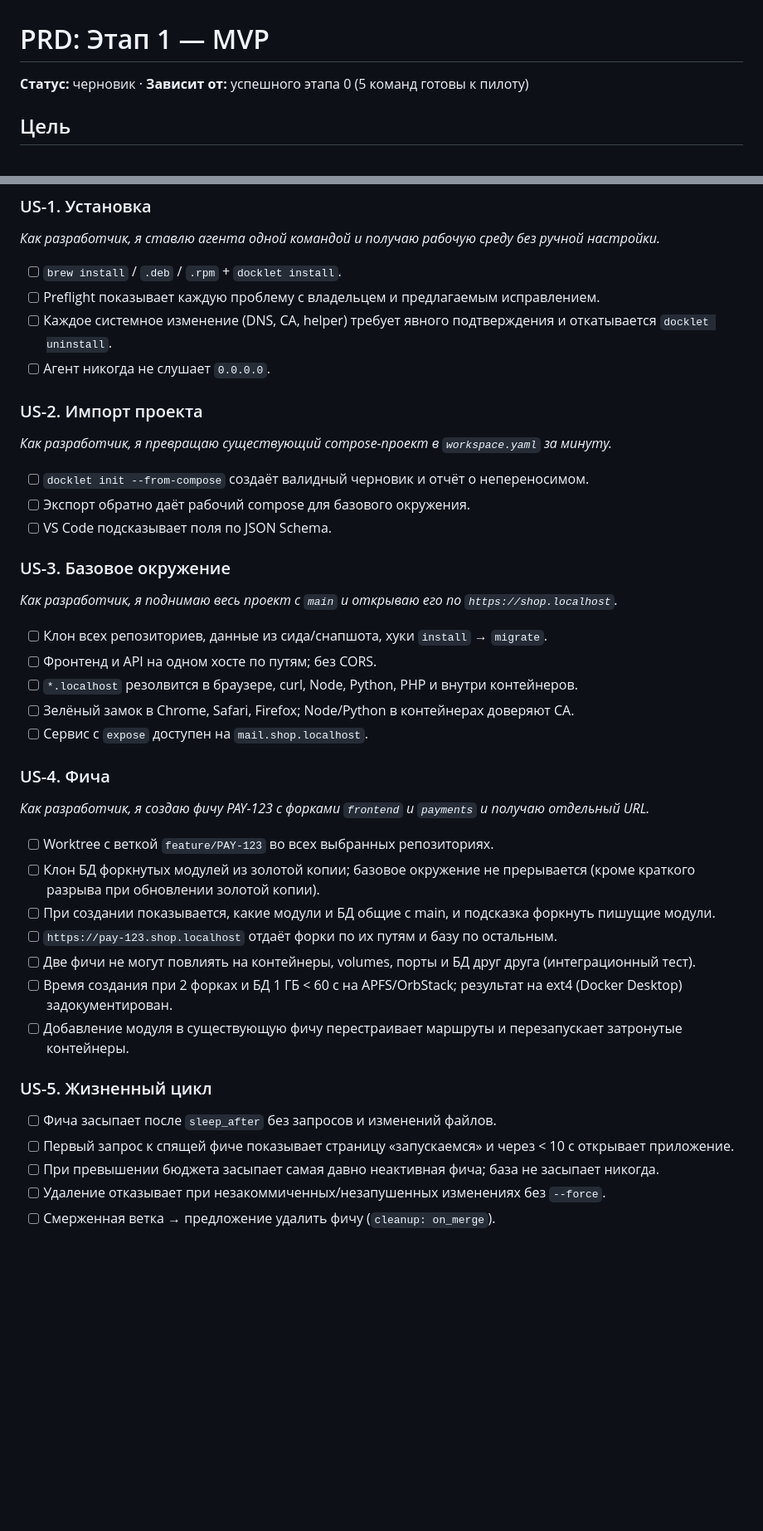
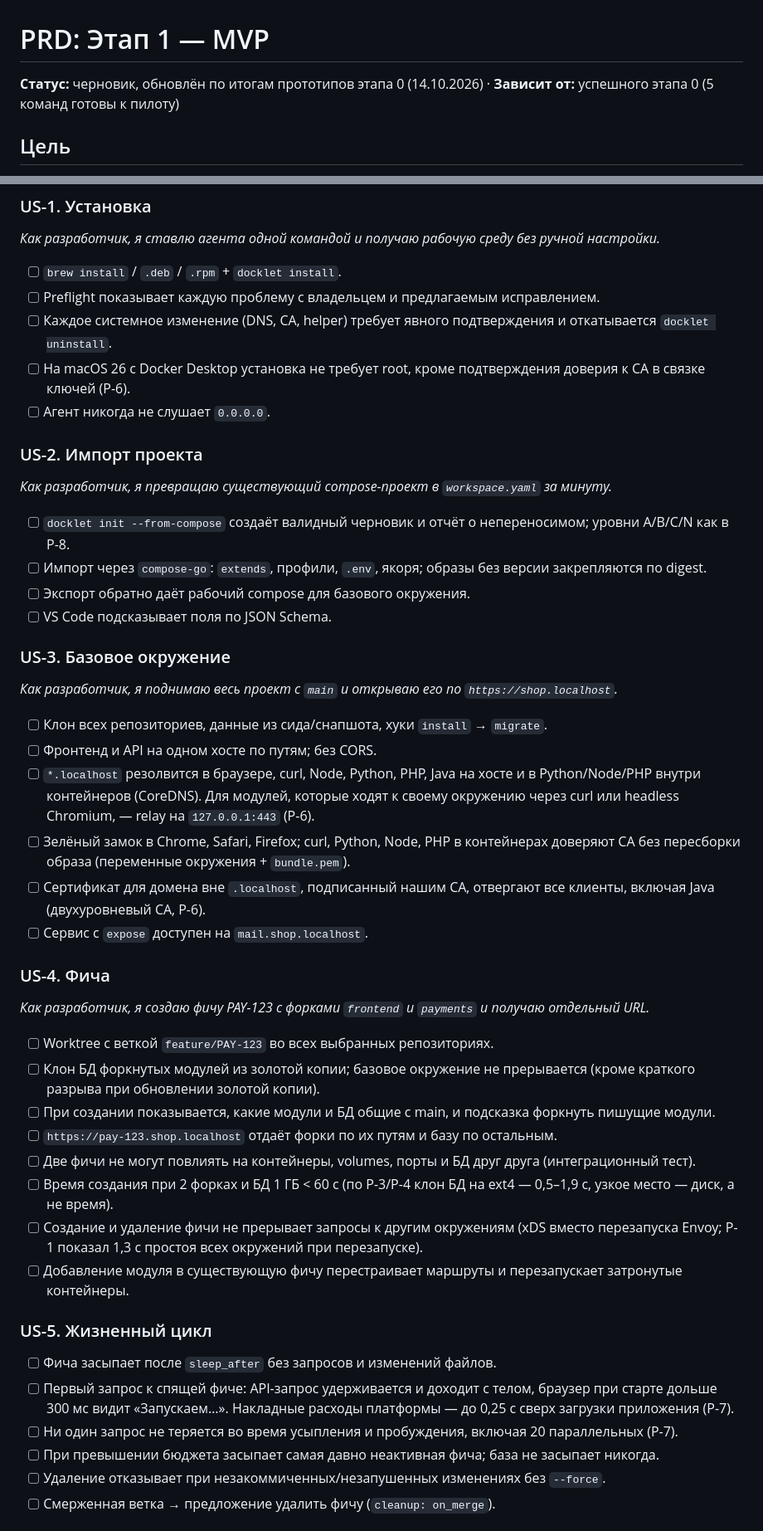
Before and after one commit to amalychev/devopus, a Markdown page: specs/mvp-prd.md, 2 parts joined by grey strips. Shown at 83% size. GitHub-like rendering; blank space fills up the shorter version.

```diff
--- a/specs/mvp-prd.md
+++ b/specs/mvp-prd.md
@@ -1,6 +1,6 @@
 # PRD: Этап 1 — MVP
 
-**Статус:** черновик · **Зависит от:** успешного этапа 0 (5 команд готовы к пилоту)
+**Статус:** черновик, обновлён по итогам прототипов этапа 0 (14.10.2026) · **Зависит от:** успешного этапа 0 (5 команд готовы к пилоту)
 
 ## Цель
 
@@ -34,11 +34,13 @@ Windows · командные воркспейсы · облачная пане
 - [ ] `brew install` / `.deb` / `.rpm` + `docklet install`.
 - [ ] Preflight показывает каждую проблему с владельцем и предлагаемым исправлением.
 - [ ] Каждое системное изменение (DNS, CA, helper) требует явного подтверждения и откатывается `docklet uninstall`.
+- [ ] На macOS 26 с Docker Desktop установка не требует root, кроме подтверждения доверия к CA в связке ключей (P-6).
 - [ ] Агент никогда не слушает `0.0.0.0`.
 
 ### US-2. Импорт проекта
 *Как разработчик, я превращаю существующий compose-проект в `workspace.yaml` за минуту.*
-- [ ] `docklet init --from-compose` создаёт валидный черновик и отчёт о непереносимом.
+- [ ] `docklet init --from-compose` создаёт валидный черновик и отчёт о непереносимом; уровни A/B/C/N как в P-8.
+- [ ] Импорт через `compose-go`: `extends`, профили, `.env`, якоря; образы без версии закрепляются по digest.
 - [ ] Экспорт обратно даёт рабочий compose для базового окружения.
 - [ ] VS Code подсказывает поля по JSON Schema.
 
@@ -46,8 +48,9 @@ Windows · командные воркспейсы · облачная пане
 *Как разработчик, я поднимаю весь проект с `main` и открываю его по `https://shop.localhost`.*
 - [ ] Клон всех репозиториев, данные из сида/снапшота, хуки `install` → `migrate`.
 - [ ] Фронтенд и API на одном хосте по путям; без CORS.
-- [ ] `*.localhost` резолвится в браузере, curl, Node, Python, PHP и внутри контейнеров.
-- [ ] Зелёный замок в Chrome, Safari, Firefox; Node/Python в контейнерах доверяют CA.
+- [ ] `*.localhost` резолвится в браузере, curl, Node, Python, PHP, Java на хосте и в Python/Node/PHP внутри контейнеров (CoreDNS). Для модулей, которые ходят к своему окружению через curl или headless Chromium, — relay на `127.0.0.1:443` (P-6).
+- [ ] Зелёный замок в Chrome, Safari, Firefox; curl, Python, Node, PHP в контейнерах доверяют CA без пересборки образа (переменные окружения + `bundle.pem`).
+- [ ] Сертификат для домена вне `.localhost`, подписанный нашим CA, отвергают все клиенты, включая Java (двухуровневый CA, P-6).
 - [ ] Сервис с `expose` доступен на `mail.shop.localhost`.
 
 ### US-4. Фича
@@ -57,12 +60,14 @@ Windows · командные воркспейсы · облачная пане
 - [ ] При создании показывается, какие модули и БД общие с main, и подсказка форкнуть пишущие модули.
 - [ ] `https://pay-123.shop.localhost` отдаёт форки по их путям и базу по остальным.
 - [ ] Две фичи не могут повлиять на контейнеры, volumes, порты и БД друг друга (интеграционный тест).
-- [ ] Время создания при 2 форках и БД 1 ГБ < 60 с на APFS/OrbStack; результат на ext4 (Docker Desktop) задокументирован.
+- [ ] Время создания при 2 форках и БД 1 ГБ < 60 с (по P-3/P-4 клон БД на ext4 — 0,5–1,9 с, узкое место — диск, а не время).
+- [ ] Создание и удаление фичи не прерывает запросы к другим окружениям (xDS вместо перезапуска Envoy; P-1 показал 1,3 с простоя всех окружений при перезапуске).
 - [ ] Добавление модуля в существующую фичу перестраивает маршруты и перезапускает затронутые контейнеры.
 
 ### US-5. Жизненный цикл
 - [ ] Фича засыпает после `sleep_after` без запросов и изменений файлов.
-- [ ] Первый запрос к спящей фиче показывает страницу «запускаемся» и через < 10 с открывает приложение.
+- [ ] Первый запрос к спящей фиче: API-запрос удерживается и доходит с телом, браузер при старте дольше 300 мс видит «Запускаем…». Накладные расходы платформы — до 0,25 с сверх загрузки приложения (P-7).
+- [ ] Ни один запрос не теряется во время усыпления и пробуждения, включая 20 параллельных (P-7).
 - [ ] При превышении бюджета засыпает самая давно неактивная фича; база не засыпает никогда.
 - [ ] Удаление отказывает при незакоммиченных/незапушенных изменениях без `--force`.
 - [ ] Смерженная ветка → предложение удалить фичу (`cleanup: on_merge`).
```
Also changed, not shown: other parts of specs/mvp-prd.md (+26 -4 lines).
